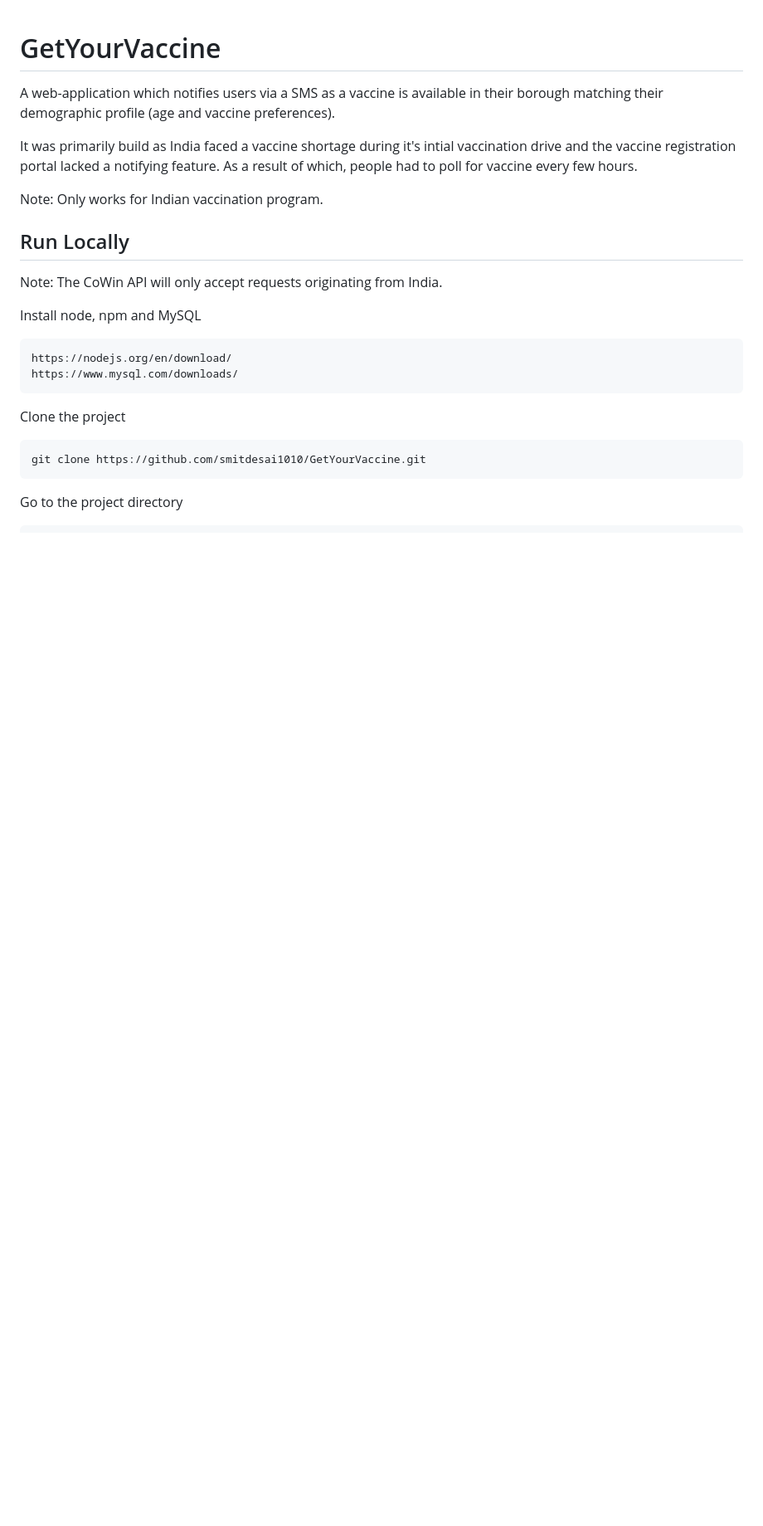
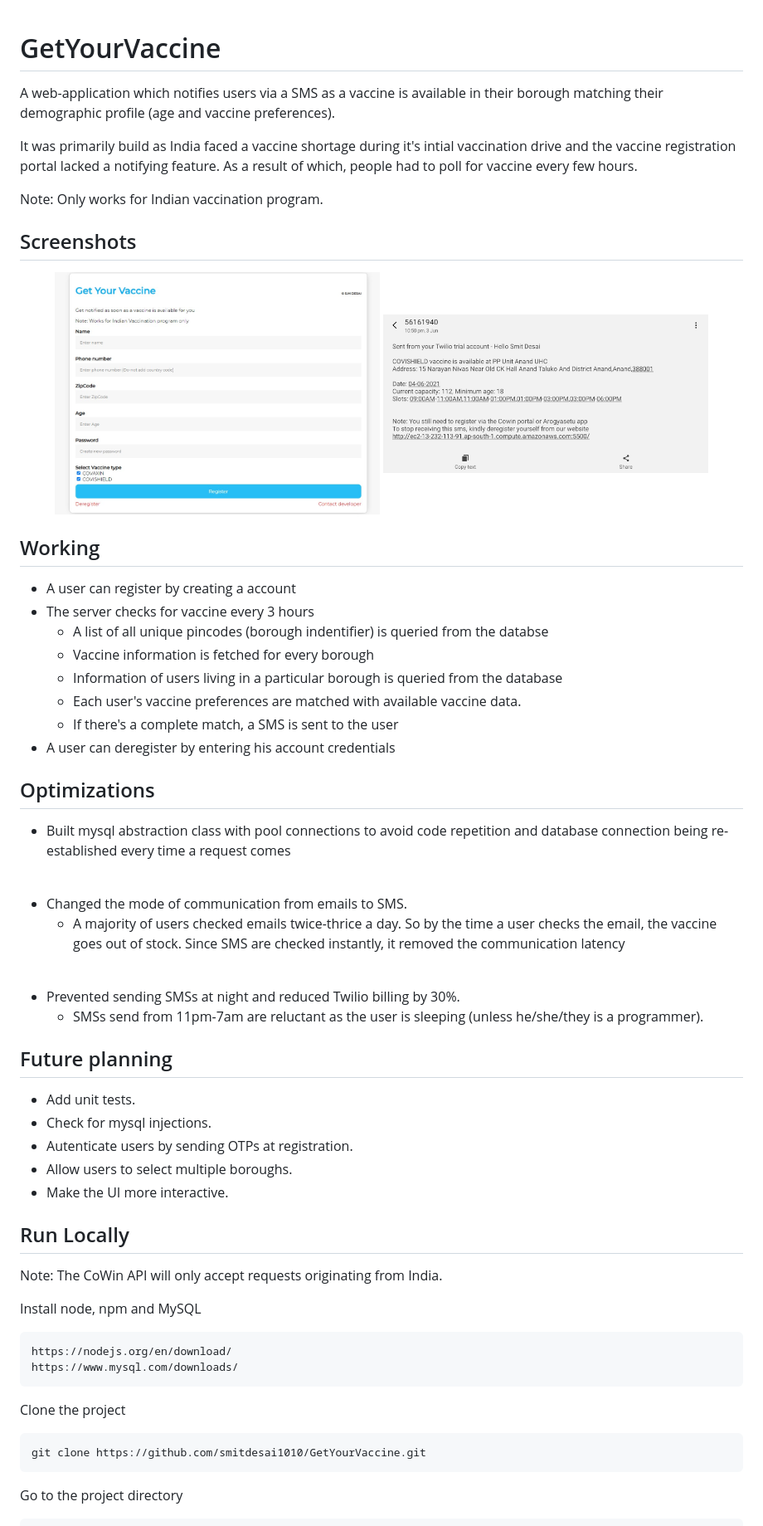
Before and after one commit to smitdesai1010/GetYourVaccine, a Markdown page: README.md, the part around the change printed below. Shown: that part at 83% size. Drawn GitHub-style; pictures changed too: Assets/SS-1.jpg (added), Assets/SS-2.jpg (added); blank space fills up the shorter version.

Commit message:
added Screenshots and updated Readme

```diff
--- a/README.md
+++ b/README.md
@@ -9,6 +9,48 @@ and the vaccine registration portal lacked a notifying feature. As a result of w
 poll for vaccine every few hours.
 
 Note: Only works for Indian vaccination program.
+
+## Screenshots
+<p align="center" width="100%">
+  <img src="Assets/SS-1.jpg" width="45%" height="250"/>
+  <img src="Assets/SS-2.jpg" width="45%" height="400"/>
+</p>
+
+
+
+
+## Working
+* A user can register by creating a account
+* The server checks for vaccine every 3 hours
+    * A list of all unique pincodes (borough indentifier) is queried from the databse
+    * Vaccine information is fetched for every borough
+    * Information of users living in a particular borough is queried from the database
+    * Each user's vaccine preferences are matched with available vaccine data.
+    * If there's a complete match, a SMS is sent to the user
+* A user can deregister by entering his account credentials
+
+## Optimizations
+
+* Built mysql abstraction class with pool connections to avoid code repetition and database connection being re-established every time a request comes
+<br/>
+
+* Changed the mode of communication from emails to SMS.
+    * A majority of users checked emails twice-thrice a day. So by the time a user checks the email, the vaccine goes out of stock. Since SMS are checked instantly, it removed the communication latency
+<br/>
+
+* Prevented sending SMSs at night and reduced Twilio billing by 30%.
+    * SMSs send from 11pm-7am are reluctant as the user is sleeping (unless he/she/they is a programmer).
+
+
+## Future planning
+
+* Add unit tests.
+* Check for mysql injections.
+* Autenticate users by sending OTPs at registration.
+* Allow users to select multiple boroughs.
+* Make the UI more interactive.
+
+
 ## Run Locally
 
 Note: The CoWin API will only accept requests originating from India.
```
Also changed, not shown: other parts of README.md (+0 -2 lines).
